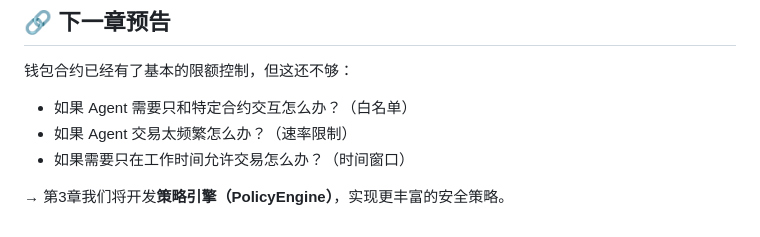
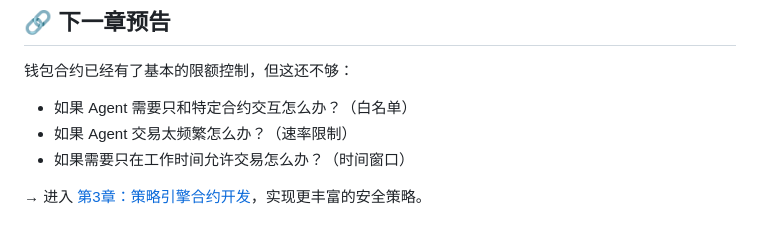
Before and after one commit to jackz-jones/ai-agent-wallet, a Markdown page: docs/02-erc4337-wallet.md, the part around the change. GitHub-like rendering.

Commit message:
fix(docs): 为第2章末尾的下一章预告添加指向第3章的链接

```diff
--- a/docs/02-erc4337-wallet.md
+++ b/docs/02-erc4337-wallet.md
@@ -392,4 +392,4 @@ npx hardhat run scripts/deploy.ts --network hardhat
 - 如果 Agent 交易太频繁怎么办？（速率限制）
 - 如果需要只在工作时间允许交易怎么办？（时间窗口）
 
-→ 第3章我们将开发**策略引擎（PolicyEngine）**，实现更丰富的安全策略。
+→ 进入 [第3章：策略引擎合约开发](03-policy-engine.md)，实现更丰富的安全策略。
```
